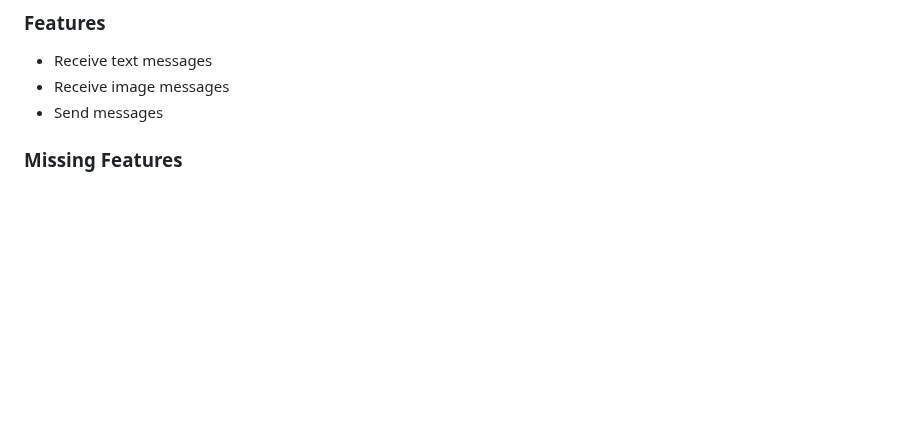
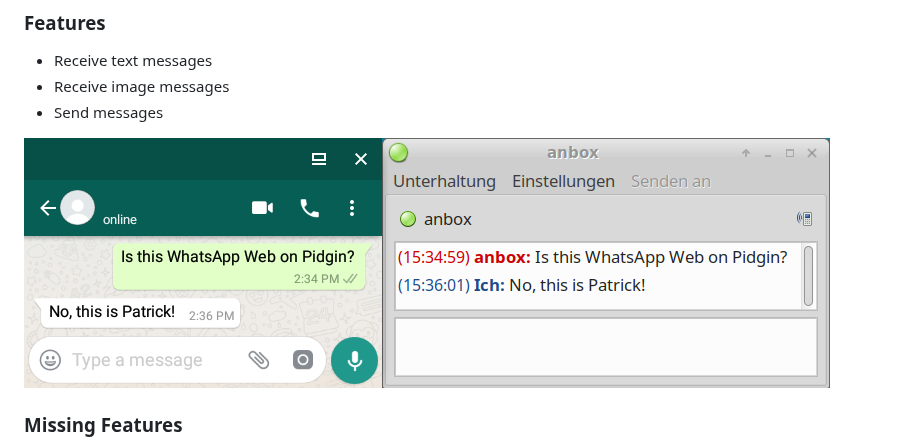
Before and after one commit to hoehermann/purple-gowhatsapp, a Markdown page: README.md, the part around the change. GitHub-like rendering; pictures changed too: instant_message.png (added); blank space fills up the shorter version.

Commit message:
Added screenshot.

```diff
--- a/README.md
+++ b/README.md
@@ -24,6 +24,8 @@ Note: The login information is currently stored at `~/.whatsappSession.gob`. Thi
 * Receive image messages
 * Send messages
 
+![Instant Message](/instant_message.png?raw=true "Instant Message Screenshot")
+
 ### Missing Features
 
 * Allow connection to more than one account
```
